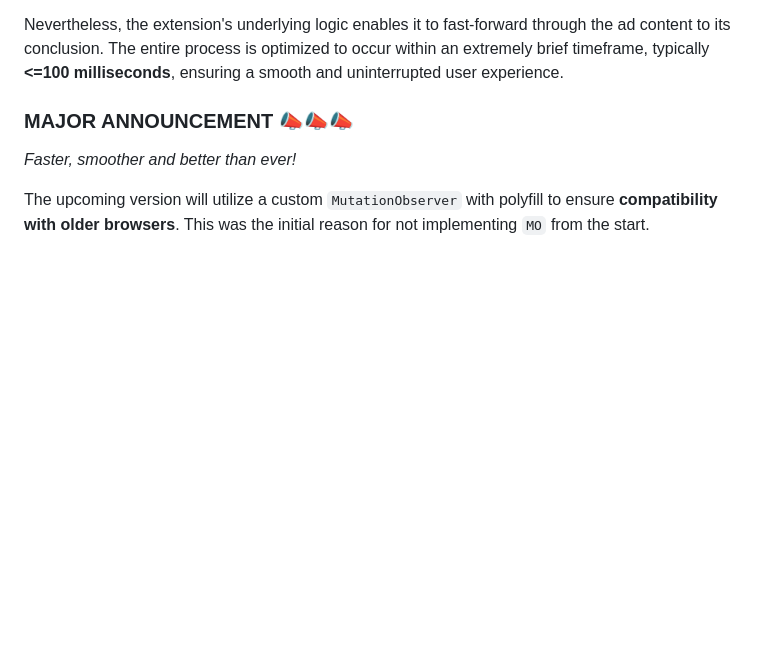
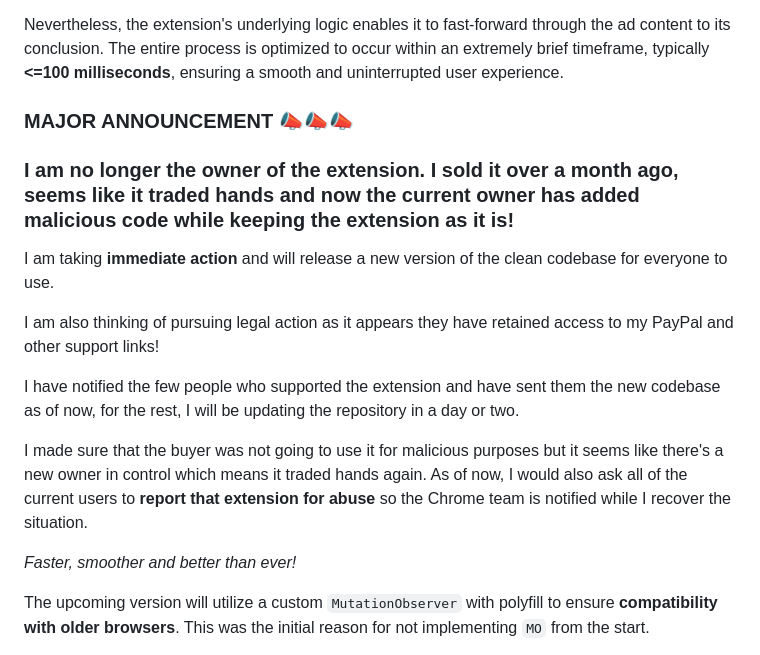
Before and after one commit to 0x48piraj/fadblock, a Markdown page: README.md, the part around one of its changes. Drawn GitHub-style; blank space fills up the shorter version.

```diff
--- a/README.md
+++ b/README.md
@@ -20,6 +14,16 @@ This blocker is designed to monitor advertisements, automatically seek the ads a
 Nevertheless, the extension's underlying logic enables it to fast-forward through the ad content to its conclusion. The entire process is optimized to occur within an extremely brief timeframe, typically **<=100 milliseconds**, ensuring a smooth and uninterrupted user experience.
 
 ### MAJOR ANNOUNCEMENT :mega::mega::mega:
+
+### I am no longer the owner of the extension. I sold it over a month ago, seems like it traded hands and now the current owner has added malicious code while keeping the extension as it is!
+
+I am taking **immediate action** and will release a new version of the clean codebase for everyone to use.
+
+I am also thinking of pursuing legal action as it appears they have retained access to my PayPal and other support links!
+
+I have notified the few people who supported the extension and have sent them the new codebase as of now, for the rest, I will be updating the repository in a day or two.
+
+I made sure that the buyer was not going to use it for malicious purposes but it seems like there's a new owner in control which means it traded hands again. As of now, I would also ask all of the current users to **report that extension for abuse** so the Chrome team is notified while I recover the situation.
 
 *Faster, smoother and better than ever!*
 
```
Also changed, not shown: other parts of README.md (+2 -8 lines).
